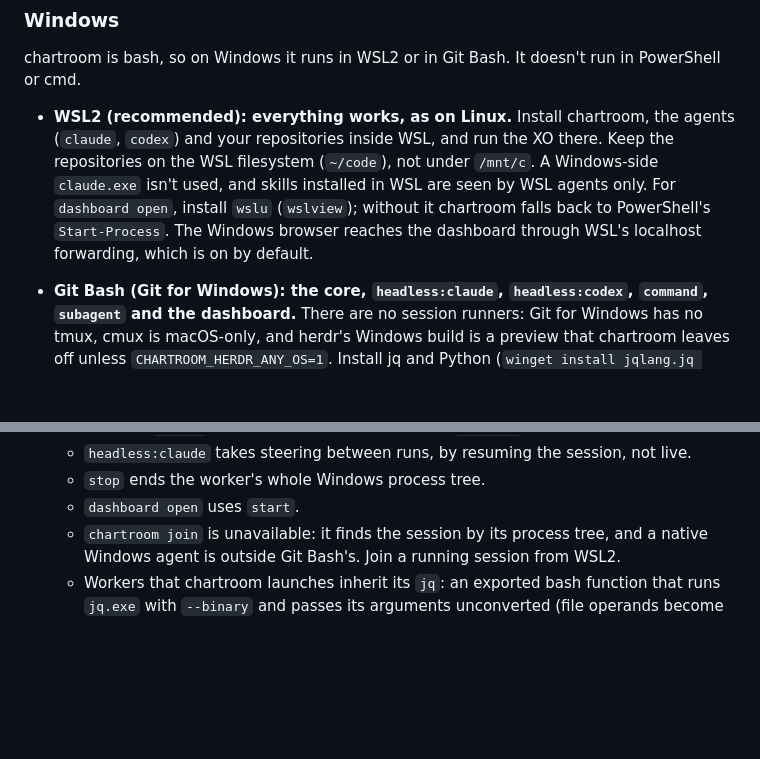
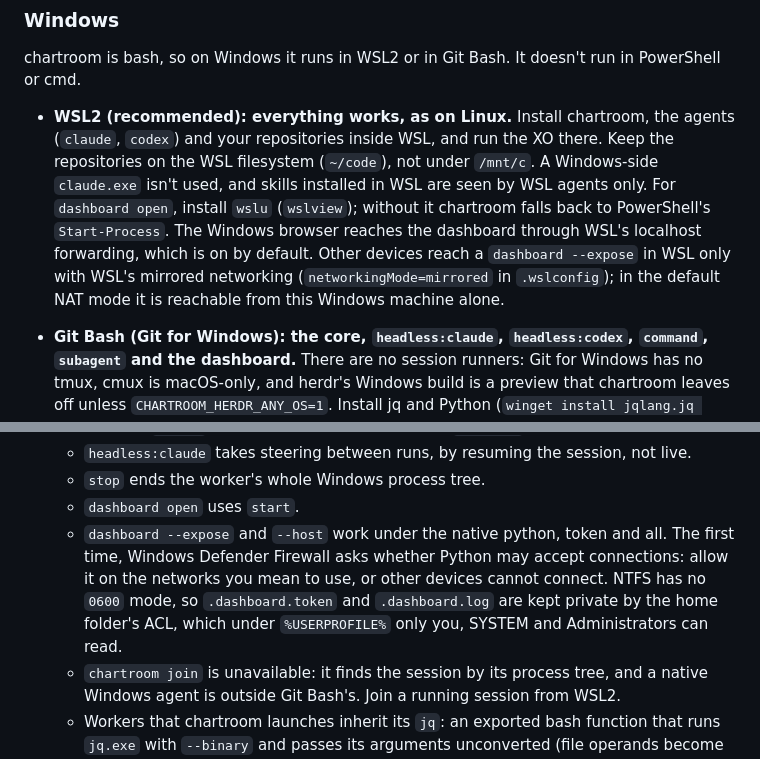
Before and after one commit to wolzey/chartroom, a Markdown page: README.md, 2 parts joined by grey strips. GitHub-like rendering; blank space fills up the shorter version.

Commit message:
docs: dashboard --expose on Windows: the firewall prompt, ACLs for 0600, WSL2 NAT
Co-Authored-By: Claude Opus 5.5 <noreply@anthropic.com>

```diff
--- a/README.md
+++ b/README.md
@@ -88,7 +88,9 @@ PowerShell or cmd.
   `claude.exe` isn't used, and skills installed in WSL are seen by WSL agents only. For
   `dashboard open`, install `wslu` (`wslview`); without it chartroom falls back to PowerShell's
   `Start-Process`. The Windows browser reaches the dashboard through WSL's localhost forwarding,
-  which is on by default.
+  which is on by default. Other devices reach a `dashboard --expose` in WSL only with WSL's
+  mirrored networking (`networkingMode=mirrored` in `.wslconfig`); in the default NAT mode it is
+  reachable from this Windows machine alone.
 - **Git Bash (Git for Windows): the core, `headless:claude`, `headless:codex`, `command`,
   `subagent` and the dashboard.** There are no session runners: Git for Windows has no tmux,
   cmux is macOS-only, and herdr's Windows build is a preview that chartroom leaves off unless
@@ -103,6 +105,11 @@ PowerShell or cmd.
   - `headless:claude` takes steering between runs, by resuming the session, not live.
   - `stop` ends the worker's whole Windows process tree.
   - `dashboard open` uses `start`.
+  - `dashboard --expose` and `--host` work under the native python, token and all. The first
+    time, Windows Defender Firewall asks whether Python may accept connections: allow it on the
+    networks you mean to use, or other devices cannot connect. NTFS has no `0600` mode, so
+    `.dashboard.token` and `.dashboard.log` are kept private by the home folder's ACL, which
+    under `%USERPROFILE%` only you, SYSTEM and Administrators can read.
   - `chartroom join` is unavailable: it finds the session by its process tree, and a native
     Windows agent is outside Git Bash's. Join a running session from WSL2.
   - Workers that chartroom launches inherit its `jq`: an exported bash function that runs
```
Also changed, not shown: CHANGELOG.md (+2 -0 lines).
